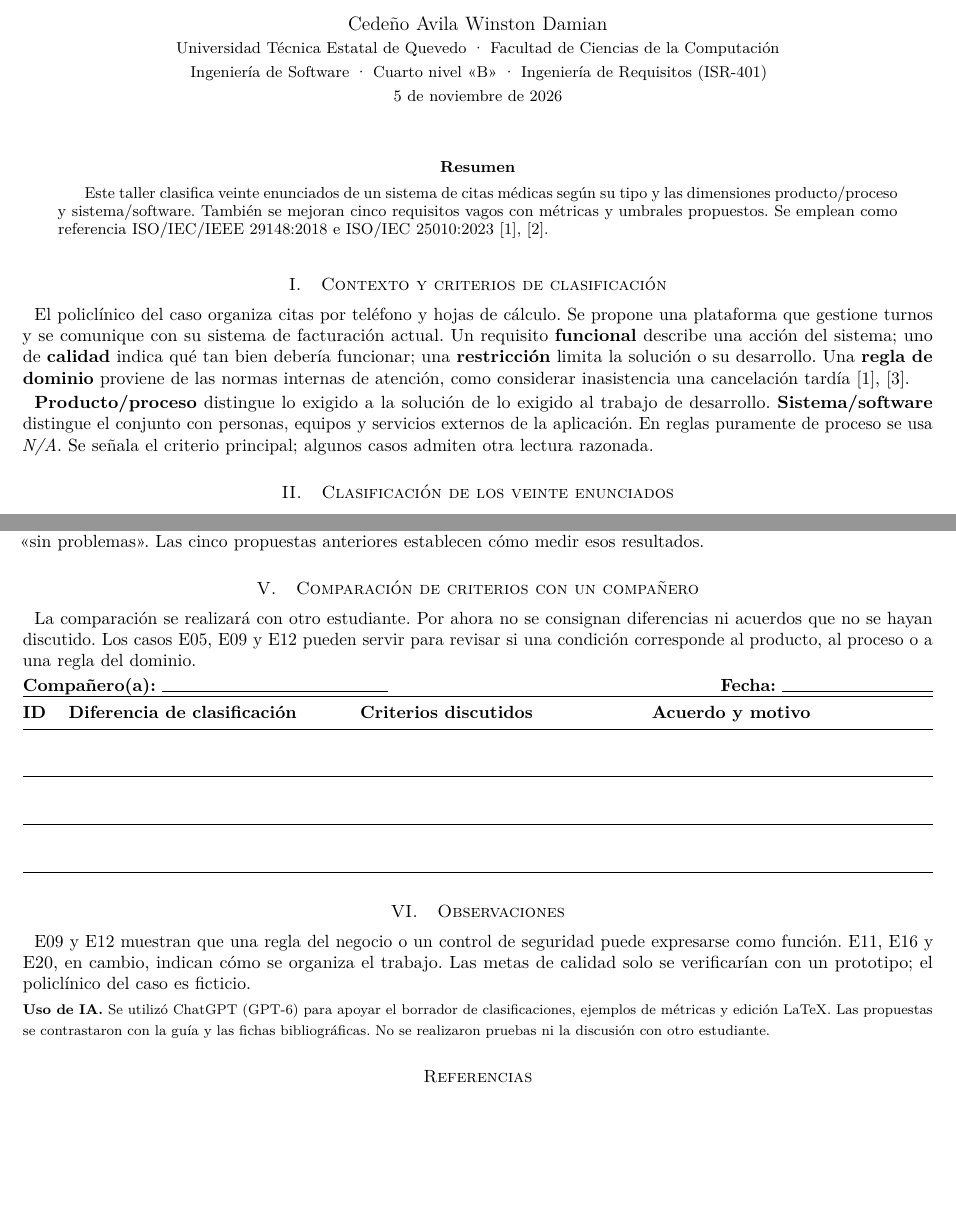
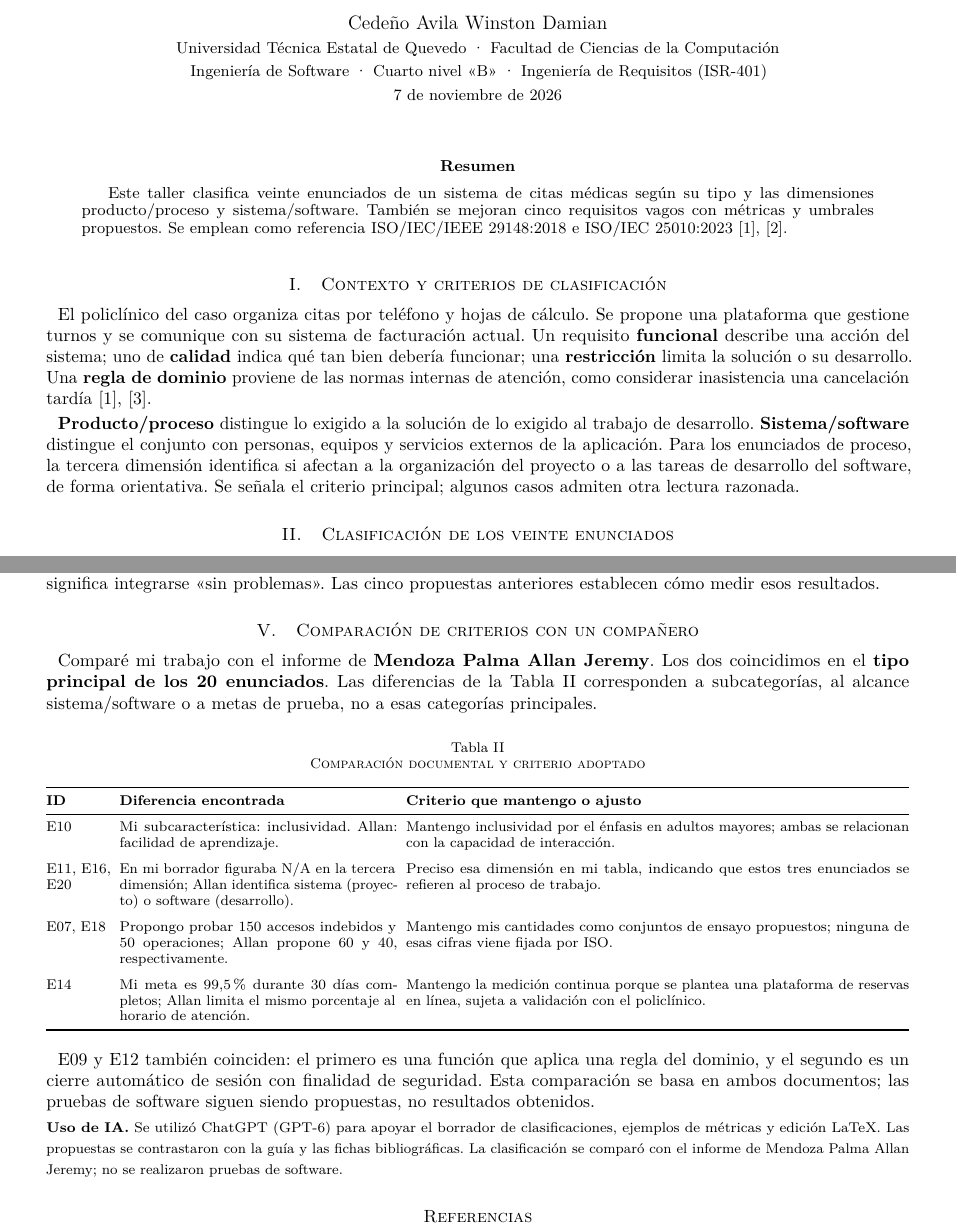
Before and after one commit to WinstonCD/ISR401-Trabajos-Individuales-Winston-Cedeno, a LaTeX paper (FORM-TL-01/main.tex): two parts of pages 1 and 3 of 3, joined at a grey line, cut so that both start at the same text, the shorter picture padded with empty space. Compiled offline with pdfLaTeX.

Commit message:
docs: completar comparacion y revision final de FORM-TL-01
Se incorpora la comparación de los 20 enunciados con el trabajo de Mendoza Palma Allan Jeremy, identificando coincidencias y diferencias de criterio. Se ajusta la clasificación de los requisitos de proceso y se justifican las métricas propuestas.

```diff
--- a/FORM-TL-01/main.tex
+++ b/FORM-TL-01/main.tex
@@ -5,6 +5,7 @@
 \usepackage[spanish,es-tabla]{babel}
 \usepackage{lmodern,microtype,csquotes}
 \usepackage{longtable,tabularx,array,booktabs,enumitem,needspace}
+\usepackage[left=19mm,right=19mm,top=17mm,bottom=18mm]{geometry}
 \usepackage[hidelinks]{hyperref}
 \usepackage[backend=biber,style=ieee,sorting=none]{biblatex}
 \addbibresource{referencias.bib}
@@ -21,7 +22,7 @@
 \author{Cedeño Avila Winston Damian\\
 {\small Universidad Técnica Estatal de Quevedo · Facultad de Ciencias de la Computación}\\
 {\small Ingeniería de Software · Cuarto nivel «B» · Ingeniería de Requisitos (ISR-401)}\\
-{\small 5 de noviembre de 2026}}
+{\small 7 de noviembre de 2026}}
 
 \begin{document}
 \maketitle
@@ -32,7 +33,7 @@ Este taller clasifica veinte enunciados de un sistema de citas médicas según s
 \section{Contexto y criterios de clasificación}
 El policlínico del caso organiza citas por teléfono y hojas de cálculo. Se propone una plataforma que gestione turnos y se comunique con su sistema de facturación actual. Un requisito \textbf{funcional} describe una acción del sistema; uno de \textbf{calidad} indica qué tan bien debería funcionar; una \textbf{restricción} limita la solución o su desarrollo. Una \textbf{regla de dominio} proviene de las normas internas de atención, como considerar inasistencia una cancelación tardía \cite{iso29148,pohl2025}.
 
-\textbf{Producto/proceso} distingue lo exigido a la solución de lo exigido al trabajo de desarrollo. \textbf{Sistema/software} distingue el conjunto con personas, equipos y servicios externos de la aplicación. En reglas puramente de proceso se usa \emph{N/A}. Se señala el criterio principal; algunos casos admiten otra lectura razonada.
+\textbf{Producto/proceso} distingue lo exigido a la solución de lo exigido al trabajo de desarrollo. \textbf{Sistema/software} distingue el conjunto con personas, equipos y servicios externos de la aplicación. Para los enunciados de proceso, la tercera dimensión identifica si afectan a la organización del proyecto o a las tareas de desarrollo del software, de forma orientativa. Se señala el criterio principal; algunos casos admiten otra lectura razonada.
 
 \section{Clasificación de los veinte enunciados}
 \small
@@ -99,21 +100,30 @@ Los enunciados E03, E07, E10, E14 y E18 tienen expresiones como «rápida», «s
 \textbf{E03} es ambiguo porque no fija un tiempo; \textbf{E07} no identifica qué control de seguridad se evaluará; \textbf{E10} no define una tarea para adultos mayores; \textbf{E14} utiliza «siempre» sin porcentaje ni período; y \textbf{E18} no precisa qué significa integrarse «sin problemas». Las cinco propuestas anteriores establecen cómo medir esos resultados.
 
 \section{Comparación de criterios con un compañero}
-La comparación se realizará con otro estudiante. Por ahora no se consignan diferencias ni acuerdos que no se hayan discutido. Los casos E05, E09 y E12 pueden servir para revisar si una condición corresponde al producto, al proceso o a una regla del dominio.
+Comparé mi trabajo con el informe de \textbf{Mendoza Palma Allan Jeremy}. Los dos coincidimos en el \textbf{tipo principal de los 20 enunciados}. Las diferencias de la Tabla~\ref{tab:comparacion} corresponden a subcategorías, al alcance sistema/software o a metas de prueba, no a esas categorías principales.
 
-\noindent\textbf{Compañero(a):} \rule{4.5cm}{0.4pt}\hfill\textbf{Fecha:} \rule{3cm}{0.4pt}
-\smallskip
-\begin{tabularx}{\linewidth}{@{}p{.7cm}X X X@{}}\toprule
-\textbf{ID}&\textbf{Diferencia de clasificación}&\textbf{Criterios discutidos}&\textbf{Acuerdo y motivo}\\\midrule
-\rule{0pt}{1.8em} & & & \\\midrule
-\rule{0pt}{1.8em} & & & \\\midrule
-\rule{0pt}{1.8em} & & & \\\bottomrule
+\begin{table}[htbp]
+\centering\footnotesize
+\caption{Comparación documental y criterio adoptado}
+\label{tab:comparacion}
+\begin{tabularx}{\linewidth}{@{}p{1.25cm}p{5.5cm}X@{}}
+\toprule
+\textbf{ID}&\textbf{Diferencia encontrada}&\textbf{Criterio que mantengo o ajusto}\\
+\midrule
+E10 & Mi subcaracterística: inclusividad. Allan: facilidad de aprendizaje. & Mantengo inclusividad por el énfasis en adultos mayores; ambas se relacionan con la capacidad de interacción.\\
+\addlinespace
+E11, E16, E20 & En mi borrador figuraba N/A en la tercera dimensión; Allan identifica sistema (proyecto) o software (desarrollo). & Preciso esa dimensión en mi tabla, indicando que estos tres enunciados se refieren al proceso de trabajo.\\
+\addlinespace
+E07, E18 & Propongo probar 150 accesos indebidos y 50 operaciones; Allan propone 60 y 40, respectivamente. & Mantengo mis cantidades como conjuntos de ensayo propuestos; ninguna de esas cifras viene fijada por ISO.\\
+\addlinespace
+E14 & Mi meta es 99,5\% durante 30 días completos; Allan limita el mismo porcentaje al horario de atención. & Mantengo la medición continua porque se plantea una plataforma de reservas en línea, sujeta a validación con el policlínico.\\
+\bottomrule
 \end{tabularx}
+\end{table}
 
-\section{Observaciones}
-E09 y E12 muestran que una regla del negocio o un control de seguridad puede expresarse como función. E11, E16 y E20, en cambio, indican cómo se organiza el trabajo. Las metas de calidad solo se verificarían con un prototipo; el policlínico del caso es ficticio.
+E09 y E12 también coinciden: el primero es una función que aplica una regla del dominio, y el segundo es un cierre automático de sesión con finalidad de seguridad. Esta comparación se basa en ambos documentos; las pruebas de software siguen siendo propuestas, no resultados obtenidos.
 
-\noindent{\footnotesize\textbf{Uso de IA.} Se utilizó ChatGPT (GPT-6) para apoyar el borrador de clasificaciones, ejemplos de métricas y edición LaTeX. Las propuestas se contrastaron con la guía y las fichas bibliográficas. No se realizaron pruebas ni la discusión con otro estudiante.}\par
+\noindent{\footnotesize\textbf{Uso de IA.} Se utilizó ChatGPT (GPT-6) para apoyar el borrador de clasificaciones, ejemplos de métricas y edición LaTeX. Las propuestas se contrastaron con la guía y las fichas bibliográficas. La clasificación se comparó con el informe de Mendoza Palma Allan Jeremy; no se realizaron pruebas de software.}\par
 
 \section*{Referencias}
 \printbibliography[heading=none]
```
Also changed, not shown: FORM-TL-01/README.md, FORM-TL-01/main.pdf, FORM-TL-01/main.tex (6 more changed lines).
